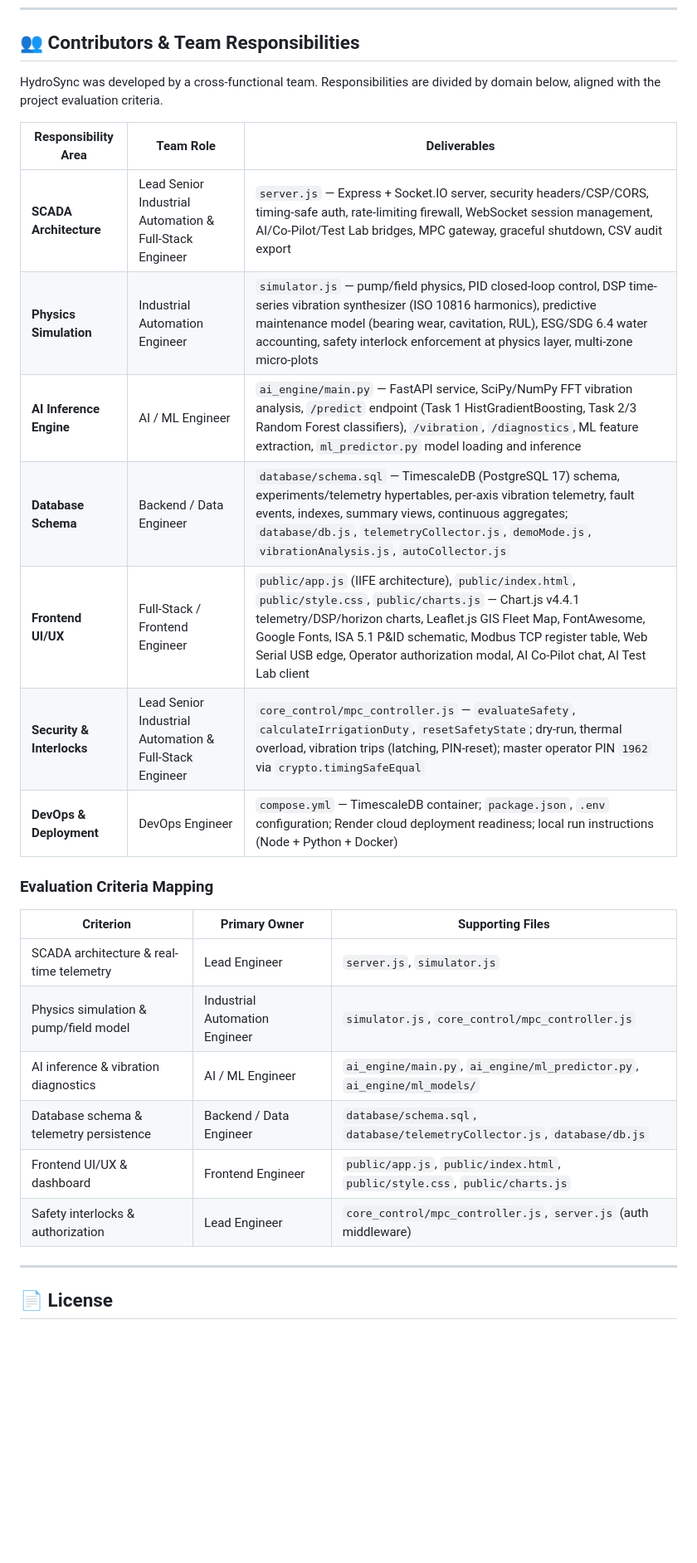
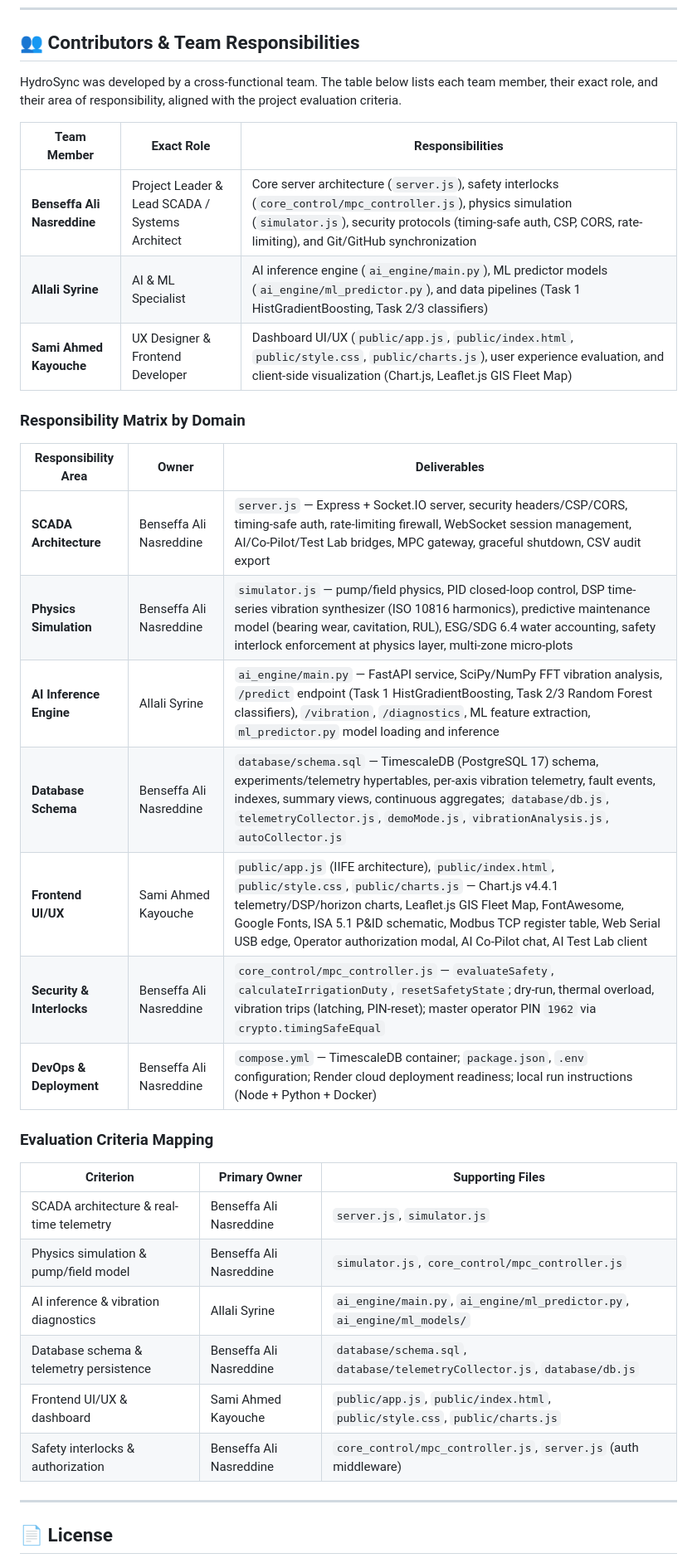
Before and after one commit to AlilouTopG/HydroSync, a Markdown page: README.md, the part around the change. Shown at 83% size. GitHub-like rendering; blank space fills up the shorter version.

Commit message:
docs: add explicit team members and roles to Contributors section
- Add Benseffa Ali Nasreddine (Project Leader & Lead SCADA / Systems Architect)
- Add Allali Syrine (AI & ML Specialist)
- Add Sami Ahmed Kayouche (UX Designer & Frontend Developer)
- Map each member to exact responsibilities and evaluation criteria

```diff
--- a/README.md
+++ b/README.md
@@ -714,28 +714,36 @@ Do not use this run to tune thresholds or alter ground-truth labels.
 
 ## 👥 Contributors & Team Responsibilities
 
-HydroSync was developed by a cross-functional team. Responsibilities are divided by domain below, aligned with the project evaluation criteria.
+HydroSync was developed by a cross-functional team. The table below lists each team member, their exact role, and their area of responsibility, aligned with the project evaluation criteria.
 
-| Responsibility Area | Team Role | Deliverables |
-|---------------------|-----------|--------------|
-| **SCADA Architecture** | Lead Senior Industrial Automation & Full-Stack Engineer | `server.js` — Express + Socket.IO server, security headers/CSP/CORS, timing-safe auth, rate-limiting firewall, WebSocket session management, AI/Co-Pilot/Test Lab bridges, MPC gateway, graceful shutdown, CSV audit export |
-| **Physics Simulation** | Industrial Automation Engineer | `simulator.js` — pump/field physics, PID closed-loop control, DSP time-series vibration synthesizer (ISO 10816 harmonics), predictive maintenance model (bearing wear, cavitation, RUL), ESG/SDG 6.4 water accounting, safety interlock enforcement at physics layer, multi-zone micro-plots |
-| **AI Inference Engine** | AI / ML Engineer | `ai_engine/main.py` — FastAPI service, SciPy/NumPy FFT vibration analysis, `/predict` endpoint (Task 1 HistGradientBoosting, Task 2/3 Random Forest classifiers), `/vibration`, `/diagnostics`, ML feature extraction, `ml_predictor.py` model loading and inference |
-| **Database Schema** | Backend / Data Engineer | `database/schema.sql` — TimescaleDB (PostgreSQL 17) schema, experiments/telemetry hypertables, per-axis vibration telemetry, fault events, indexes, summary views, continuous aggregates; `database/db.js`, `telemetryCollector.js`, `demoMode.js`, `vibrationAnalysis.js`, `autoCollector.js` |
-| **Frontend UI/UX** | Full-Stack / Frontend Engineer | `public/app.js` (IIFE architecture), `public/index.html`, `public/style.css`, `public/charts.js` — Chart.js v4.4.1 telemetry/DSP/horizon charts, Leaflet.js GIS Fleet Map, FontAwesome, Google Fonts, ISA 5.1 P&ID schematic, Modbus TCP register table, Web Serial USB edge, Operator authorization modal, AI Co-Pilot chat, AI Test Lab client |
-| **Security & Interlocks** | Lead Senior Industrial Automation & Full-Stack Engineer | `core_control/mpc_controller.js` — `evaluateSafety`, `calculateIrrigationDuty`, `resetSafetyState`; dry-run, thermal overload, vibration trips (latching, PIN-reset); master operator PIN `1962` via `crypto.timingSafeEqual` |
-| **DevOps & Deployment** | DevOps Engineer | `compose.yml` — TimescaleDB container; `package.json`, `.env` configuration; Render cloud deployment readiness; local run instructions (Node + Python + Docker) |
+| Team Member | Exact Role | Responsibilities |
+|-------------|------------|------------------|
+| **Benseffa Ali Nasreddine** | Project Leader & Lead SCADA / Systems Architect | Core server architecture (`server.js`), safety interlocks (`core_control/mpc_controller.js`), physics simulation (`simulator.js`), security protocols (timing-safe auth, CSP, CORS, rate-limiting), and Git/GitHub synchronization |
+| **Allali Syrine** | AI & ML Specialist | AI inference engine (`ai_engine/main.py`), ML predictor models (`ai_engine/ml_predictor.py`), and data pipelines (Task 1 HistGradientBoosting, Task 2/3 classifiers) |
+| **Sami Ahmed Kayouche** | UX Designer & Frontend Developer | Dashboard UI/UX (`public/app.js`, `public/index.html`, `public/style.css`, `public/charts.js`), user experience evaluation, and client-side visualization (Chart.js, Leaflet.js GIS Fleet Map) |
+
+### Responsibility Matrix by Domain
+
+| Responsibility Area | Owner | Deliverables |
+|---------------------|-------|--------------|
+| **SCADA Architecture** | Benseffa Ali Nasreddine | `server.js` — Express + Socket.IO server, security headers/CSP/CORS, timing-safe auth, rate-limiting firewall, WebSocket session management, AI/Co-Pilot/Test Lab bridges, MPC gateway, graceful shutdown, CSV audit export |
+| **Physics Simulation** | Benseffa Ali Nasreddine | `simulator.js` — pump/field physics, PID closed-loop control, DSP time-series vibration synthesizer (ISO 10816 harmonics), predictive maintenance model (bearing wear, cavitation, RUL), ESG/SDG 6.4 water accounting, safety interlock enforcement at physics layer, multi-zone micro-plots |
+| **AI Inference Engine** | Allali Syrine | `ai_engine/main.py` — FastAPI service, SciPy/NumPy FFT vibration analysis, `/predict` endpoint (Task 1 HistGradientBoosting, Task 2/3 Random Forest classifiers), `/vibration`, `/diagnostics`, ML feature extraction, `ml_predictor.py` model loading and inference |
+| **Database Schema** | Benseffa Ali Nasreddine | `database/schema.sql` — TimescaleDB (PostgreSQL 17) schema, experiments/telemetry hypertables, per-axis vibration telemetry, fault events, indexes, summary views, continuous aggregates; `database/db.js`, `telemetryCollector.js`, `demoMode.js`, `vibrationAnalysis.js`, `autoCollector.js` |
+| **Frontend UI/UX** | Sami Ahmed Kayouche | `public/app.js` (IIFE architecture), `public/index.html`, `public/style.css`, `public/charts.js` — Chart.js v4.4.1 telemetry/DSP/horizon charts, Leaflet.js GIS Fleet Map, FontAwesome, Google Fonts, ISA 5.1 P&ID schematic, Modbus TCP register table, Web Serial USB edge, Operator authorization modal, AI Co-Pilot chat, AI Test Lab client |
+| **Security & Interlocks** | Benseffa Ali Nasreddine | `core_control/mpc_controller.js` — `evaluateSafety`, `calculateIrrigationDuty`, `resetSafetyState`; dry-run, thermal overload, vibration trips (latching, PIN-reset); master operator PIN `1962` via `crypto.timingSafeEqual` |
+| **DevOps & Deployment** | Benseffa Ali Nasreddine | `compose.yml` — TimescaleDB container; `package.json`, `.env` configuration; Render cloud deployment readiness; local run instructions (Node + Python + Docker) |
 
 ### Evaluation Criteria Mapping
 
 | Criterion | Primary Owner | Supporting Files |
 |-----------|---------------|------------------|
-| SCADA architecture & real-time telemetry | Lead Engineer | `server.js`, `simulator.js` |
-| Physics simulation & pump/field model | Industrial Automation Engineer | `simulator.js`, `core_control/mpc_controller.js` |
-| AI inference & vibration diagnostics | AI / ML Engineer | `ai_engine/main.py`, `ai_engine/ml_predictor.py`, `ai_engine/ml_models/` |
-| Database schema & telemetry persistence | Backend / Data Engineer | `database/schema.sql`, `database/telemetryCollector.js`, `database/db.js` |
-| Frontend UI/UX & dashboard | Frontend Engineer | `public/app.js`, `public/index.html`, `public/style.css`, `public/charts.js` |
-| Safety interlocks & authorization | Lead Engineer | `core_control/mpc_controller.js`, `server.js` (auth middleware) |
+| SCADA architecture & real-time telemetry | Benseffa Ali Nasreddine | `server.js`, `simulator.js` |
+| Physics simulation & pump/field model | Benseffa Ali Nasreddine | `simulator.js`, `core_control/mpc_controller.js` |
+| AI inference & vibration diagnostics | Allali Syrine | `ai_engine/main.py`, `ai_engine/ml_predictor.py`, `ai_engine/ml_models/` |
+| Database schema & telemetry persistence | Benseffa Ali Nasreddine | `database/schema.sql`, `database/telemetryCollector.js`, `database/db.js` |
+| Frontend UI/UX & dashboard | Sami Ahmed Kayouche | `public/app.js`, `public/index.html`, `public/style.css`, `public/charts.js` |
+| Safety interlocks & authorization | Benseffa Ali Nasreddine | `core_control/mpc_controller.js`, `server.js` (auth middleware) |
 
 ---
 
```
